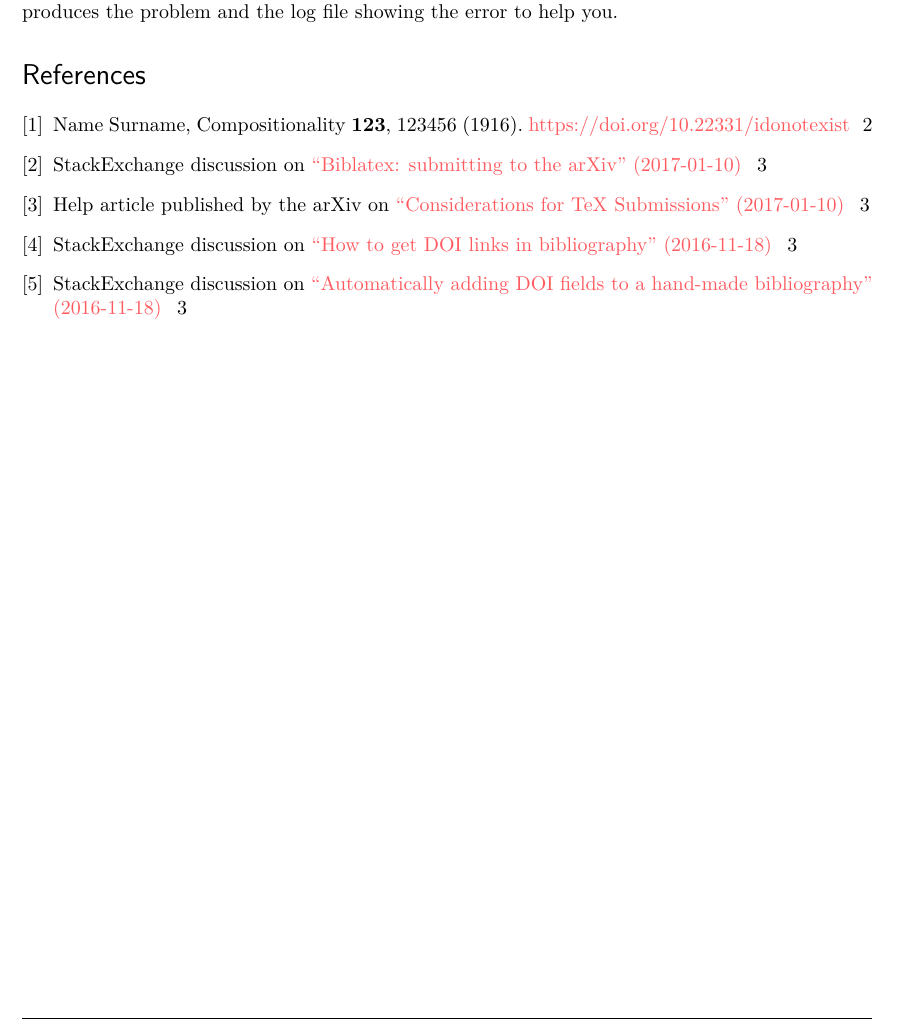
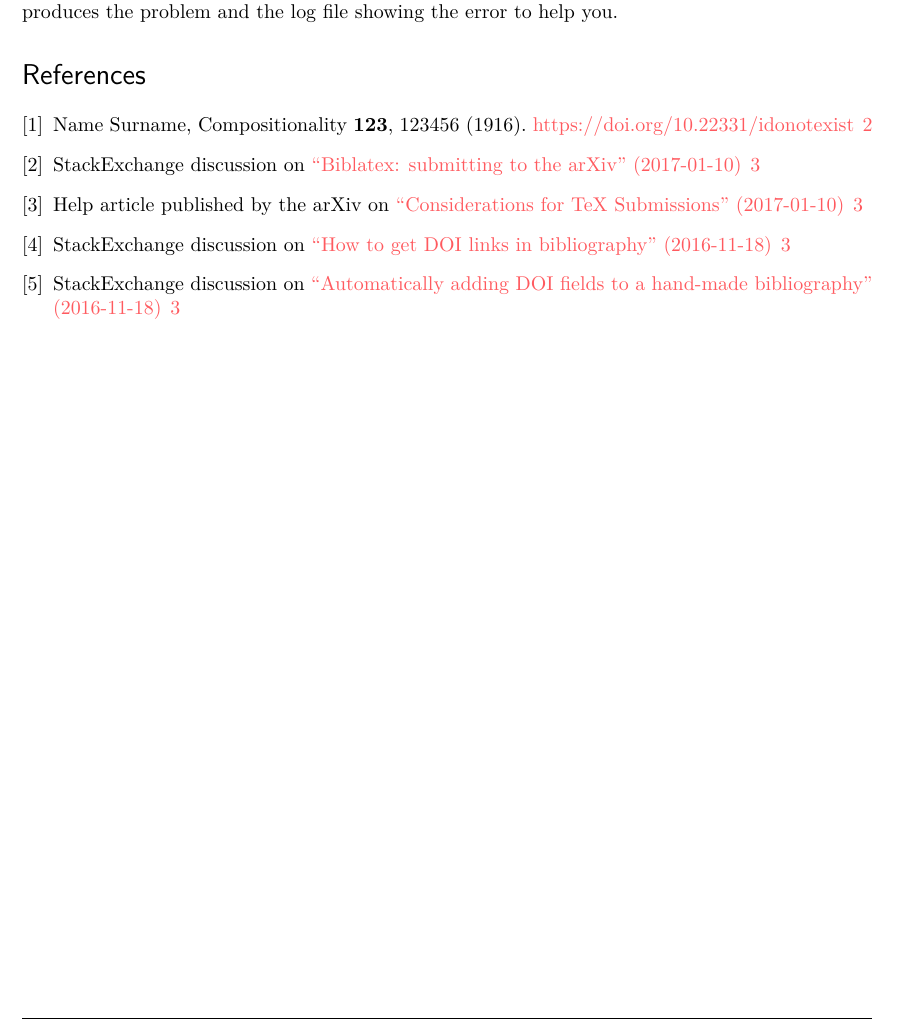
Before and after one commit to Compositionality/compositionality-latex-template, a LaTeX document (compositionalityarticle-doc-new.tex, which reads compositionalityarticle.cls): part of page 5 of 5, cut so that both start at the same text. Compiled offline with pdfLaTeX.

Commit message:
implement backref

```diff
--- a/compositionalityarticle-doc-new.tex
+++ b/compositionalityarticle-doc-new.tex
@@ -9,7 +9,7 @@
 \usepackage{caption}
 \captionsetup{margin=10pt,font=small,labelfont=sf}
 
-\usepackage[backref=page]{hyperref}
+
 \usepackage[utf8]{inputenc}
 \usepackage[english]{babel}
 \usepackage[T1]{fontenc}
--- a/compositionalityarticle.cls
+++ b/compositionalityarticle.cls
@@ -47,8 +47,8 @@
 \RequirePackage{xcolor}
 \RequirePackage{xkeyval}
 \RequirePackage{hyperref}
+\PassOptionsToPackage{hyperpageref}{backref}
 \RequirePackage{backref}
-\PassOptionsToPackage{verbose=false,hyperpageref}{backref}
 \def\backrefpagesname{}
 \geometry{
   margin=3cm,
@@ -56,6 +56,7 @@
 \hypersetup{
   colorlinks=true,
   allcolors=shrimp,
+  backref=page
 }
 \definecolor{shrimp}{RGB}{255,90,95}
 \titleformat{\section}[hang]
```
Also changed, not shown: 1 other file.
